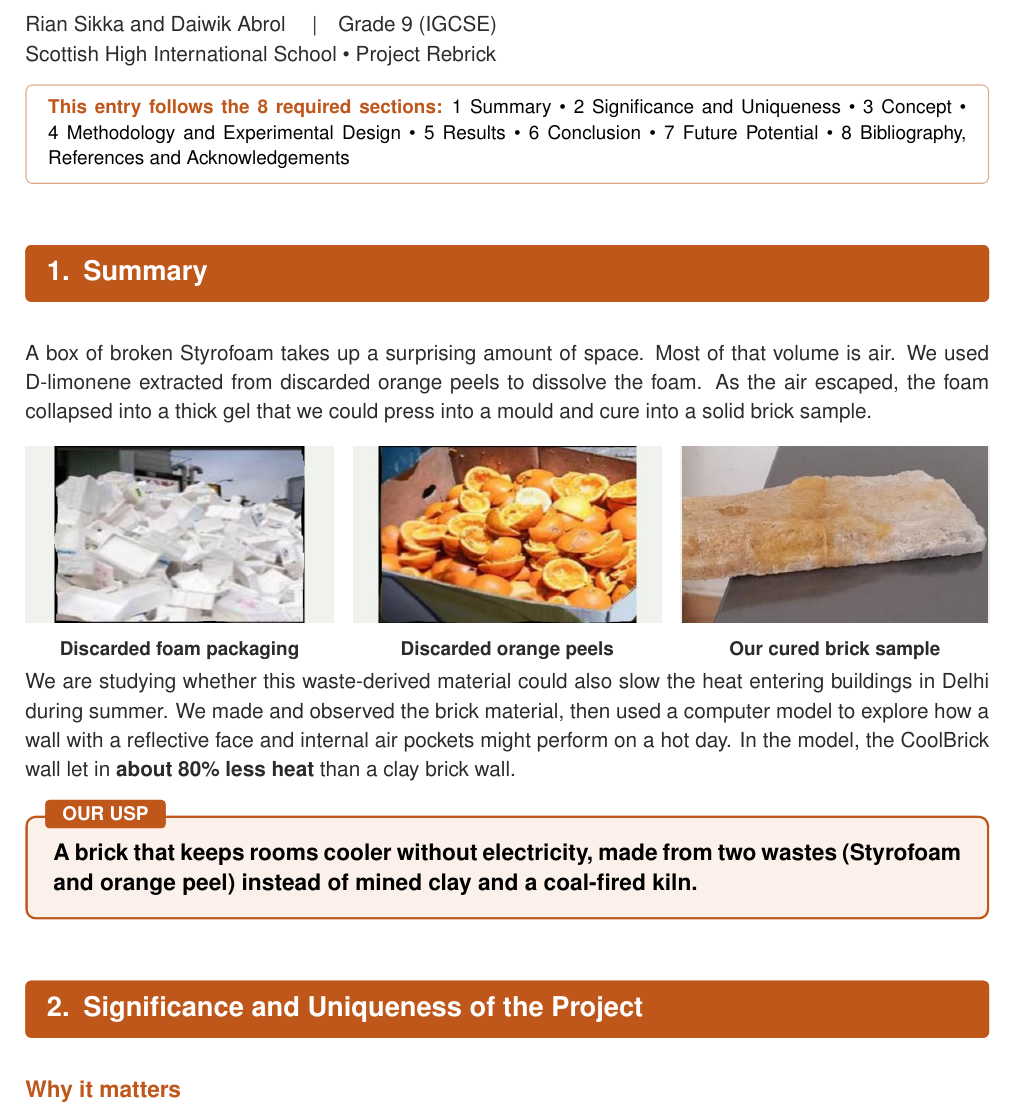
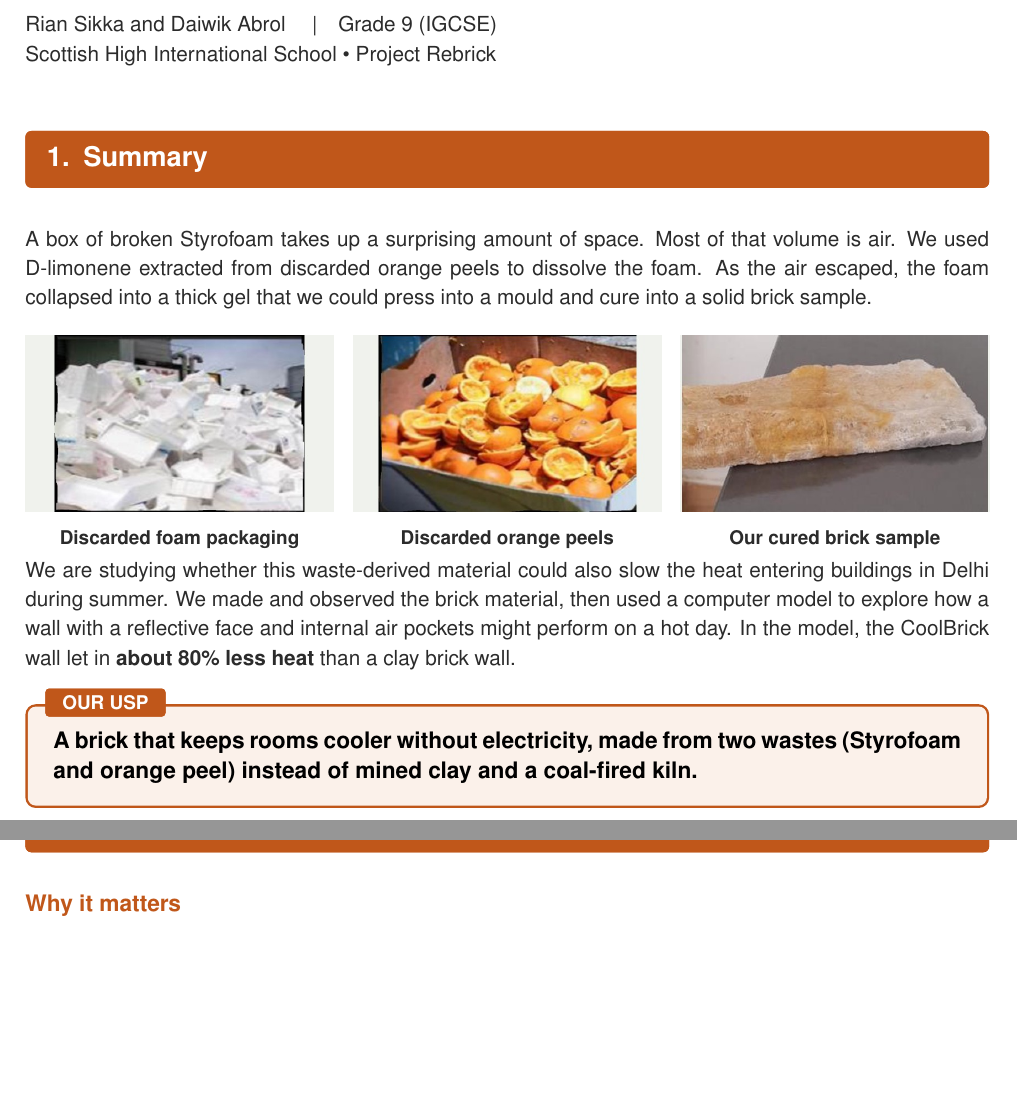
Before and after one commit to thegolfercoder/Stem, a LaTeX document (poly-citra-coolbrick/poly_citra_coolbrick_entry.tex): part of page 1 of 5 before the commit and two parts of pages 1 and 2 of 5 after it, the two joined at a grey line, cut so that both start at the same text, the shorter picture padded with empty space. Compiled offline with pdfLaTeX.

Commit message:
Remove section list box from entry title page
Co-Authored-By: Claude Opus 5.5 <noreply@anthropic.com>
Claude-Session: https://claude.ai/code/session_01Shhi5bDPR1QhPmNwXwSMAE

```diff
--- a/poly-citra-coolbrick/poly_citra_coolbrick_entry.tex
+++ b/poly-citra-coolbrick/poly_citra_coolbrick_entry.tex
@@ -37,7 +37,7 @@
 \newcommand{\sectionbar}[1]{\begin{tcolorbox}[enhanced,colback=accent,colframe=accent,arc=3pt,boxrule=0pt,
      left=8pt,right=8pt,top=5pt,bottom=5pt,before skip=0pt,after skip=0pt,fontupper=\Large\bfseries\color{white}]
    \thesection.\enspace #1\end{tcolorbox}}
-\titleformat{\section}[block]{\needspace{7\baselineskip}}{}{0pt}{\sectionbar}
+\titleformat{\section}[block]{\needspace{5\baselineskip}}{}{0pt}{\sectionbar}
 \titlespacing*{\section}{0pt}{10pt}{-6pt}
 \titleformat{\subsection}{\large\bfseries\color{accent}}{}{0pt}{}
 \titlespacing*{\subsection}{0pt}{8pt}{0pt}
@@ -63,12 +63,7 @@
 Rian Sikka and Daiwik Abrol \quad|\quad Grade 9 (IGCSE)\\
 Scottish High International School \textbullet\ Project Rebrick
 
-\begin{tcolorbox}[colback=white,colframe=accent!50,boxrule=0.6pt,arc=3pt,left=8pt,right=8pt,top=4pt,bottom=4pt]
-\small\textbf{\color{accent}This entry follows the 8 required sections:}\enspace
-1~Summary \textbullet\ 2~Significance and Uniqueness \textbullet\ 3~Concept \textbullet\
-4~Methodology and Experimental Design \textbullet\ 5~Results \textbullet\ 6~Conclusion \textbullet\
-7~Future Potential \textbullet\ 8~Bibliography, References and Acknowledgements
-\end{tcolorbox}
+
 
 % =========================================================================
 \section{Summary}
```
Also changed, not shown: poly-citra-coolbrick/poly_citra_coolbrick_entry.pdf.
